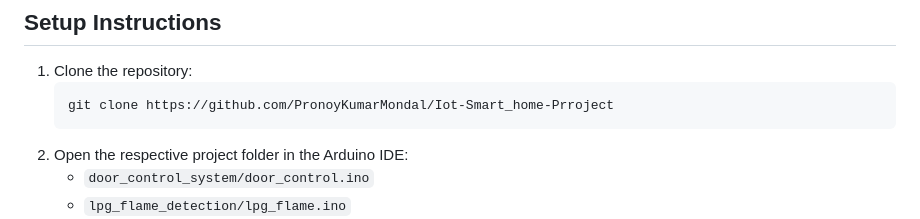
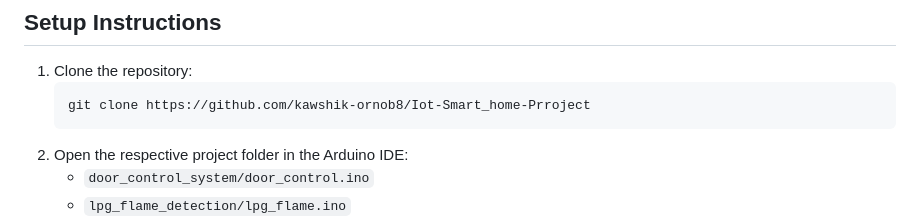
Before and after one commit to kawshik-ornob8/Iot-Smart_home-Prroject, a Markdown page: README.md, the part around the change. Rendered like a GitHub page.

Commit message:
Update README.md ⚡️

````diff
--- a/README.md
+++ b/README.md
@@ -125,7 +125,7 @@ Focuses on detecting hazards to ensure home safety.
 
 1. Clone the repository:
    ```bash
-   git clone https://github.com/PronoyKumarMondal/Iot-Smart_home-Prroject
+   git clone https://github.com/kawshik-ornob8/Iot-Smart_home-Prroject
    ```
 2. Open the respective project folder in the Arduino IDE:
    - `door_control_system/door_control.ino`
````
